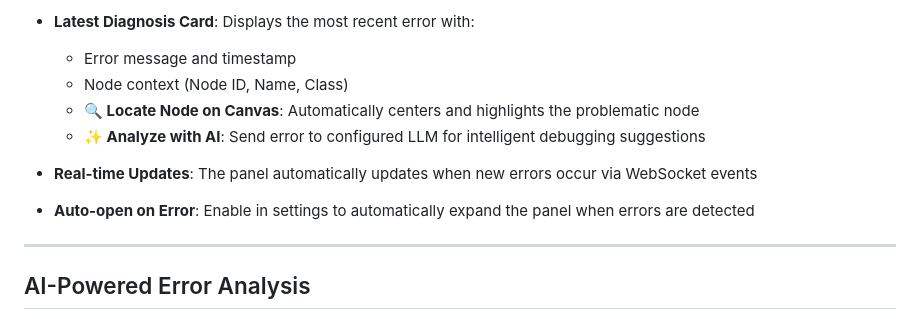
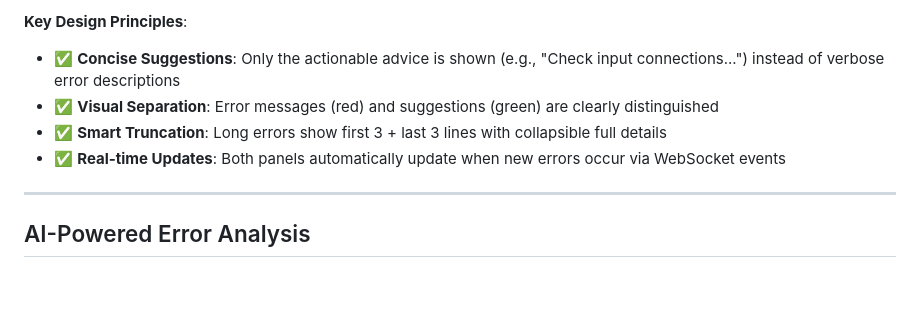
Before and after one commit to rookiestar28/ComfyUI-Doctor, a Markdown page: README.md, the part around one of its changes. GitHub-like rendering; blank space fills up the shorter version.

```diff
--- a/README.md
+++ b/README.md
@@ -179,13 +206,10 @@ Click the **🏥 Doctor** button in the ComfyUI menu (left sidebar) to open the
 
-- **Latest Diagnosis Card**: Displays the most recent error with:
-  - Error message and timestamp
-  - Node context (Node ID, Name, Class)
-  - **🔍 Locate Node on Canvas**: Automatically centers and highlights the problematic node
-  - **✨ Analyze with AI**: Send error to configured LLM for intelligent debugging suggestions
+**Key Design Principles**:
 
-- **Real-time Updates**: The panel automatically updates when new errors occur via WebSocket events
-
-- **Auto-open on Error**: Enable in settings to automatically expand the panel when errors are detected
+- ✅ **Concise Suggestions**: Only the actionable advice is shown (e.g., "Check input connections...") instead of verbose error descriptions
+- ✅ **Visual Separation**: Error messages (red) and suggestions (green) are clearly distinguished
+- ✅ **Smart Truncation**: Long errors show first 3 + last 3 lines with collapsible full details
+- ✅ **Real-time Updates**: Both panels automatically update when new errors occur via WebSocket events
 
 ---
 
```
Also changed, not shown: other parts of README.md (+29 -2 lines), README.zh-TW.md (+34 -10 lines), assets/doctor-side-bar.png (added), assets/error report.png (deleted), assets/error-report.png (added), 3 other files.
